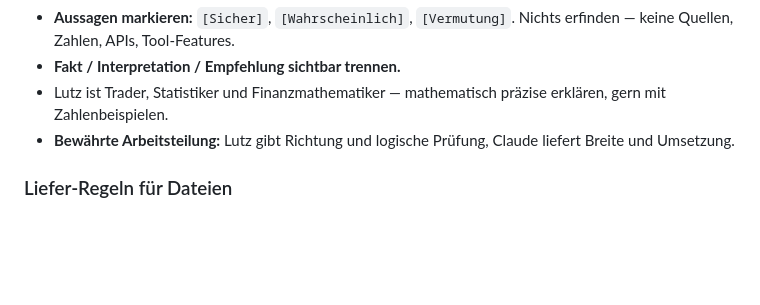
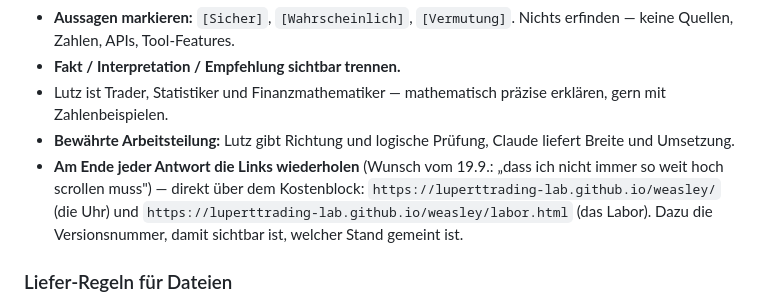
Before and after one commit to luperttrading-lab/weasley, a Markdown page: CLAUDE.md, the part around the change. Drawn GitHub-style; blank space fills up the shorter version.

Commit message:
Doku: Links am Ende jeder Antwort wiederholen
Lutz am 19.9.: 'Kannst du immer abschliessend noch mal den aktuellen Link
schicken, dass ich nicht immer so weit hoch scrollen muss.' Als Kommunikations-
regel in Abschnitt 1 aufgenommen, damit sie auch in spaeteren Sitzungen gilt.

Co-Authored-By: Claude Opus 5 <noreply@anthropic.com>
Claude-Session: https://claude.ai/code/session_014tyVKtjmxfqMwntg44HX1c

```diff
--- a/CLAUDE.md
+++ b/CLAUDE.md
@@ -35,6 +35,11 @@ Diese Regeln haben sich über viele Sitzungen etabliert und sollten weitergelten
 - **Fakt / Interpretation / Empfehlung sichtbar trennen.**
 - Lutz ist Trader, Statistiker und Finanzmathematiker — mathematisch präzise erklären, gern mit Zahlenbeispielen.
 - **Bewährte Arbeitsteilung:** Lutz gibt Richtung und logische Prüfung, Claude liefert Breite und Umsetzung.
+- **Am Ende jeder Antwort die Links wiederholen** (Wunsch vom 19.9.: „dass ich
+  nicht immer so weit hoch scrollen muss") — direkt über dem Kostenblock:
+  `https://luperttrading-lab.github.io/weasley/` (die Uhr) und
+  `https://luperttrading-lab.github.io/weasley/labor.html` (das Labor).
+  Dazu die Versionsnummer, damit sichtbar ist, welcher Stand gemeint ist.
 
 ### Liefer-Regeln für Dateien
 - **Doppel-Lieferung, byte-identisch:** `index.html` **und** `standort-uhr-vX.Y.html`, md5 prüfen und ausgeben.
```
